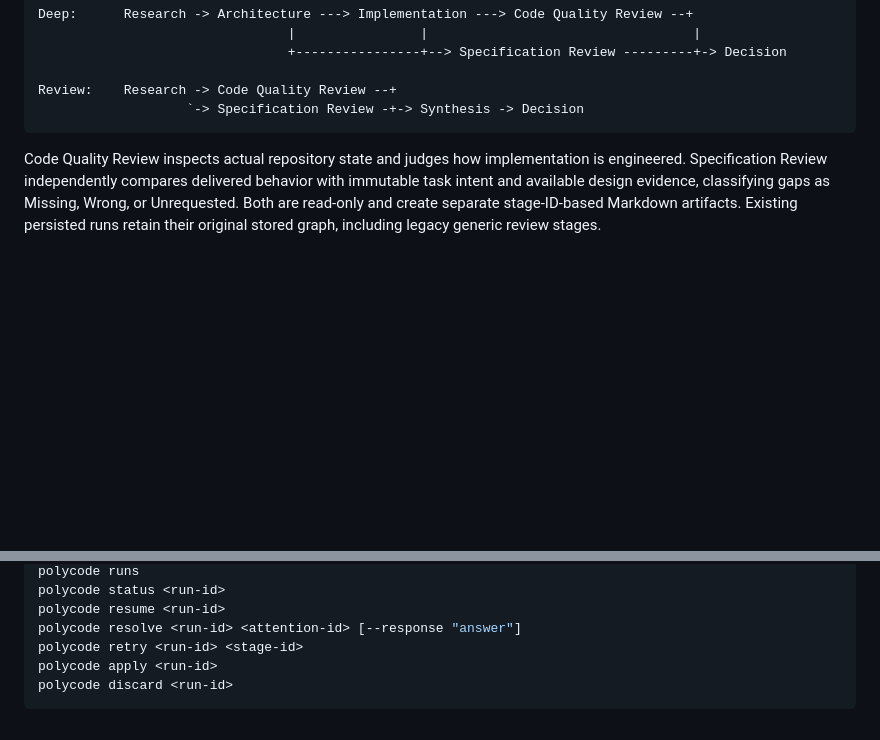
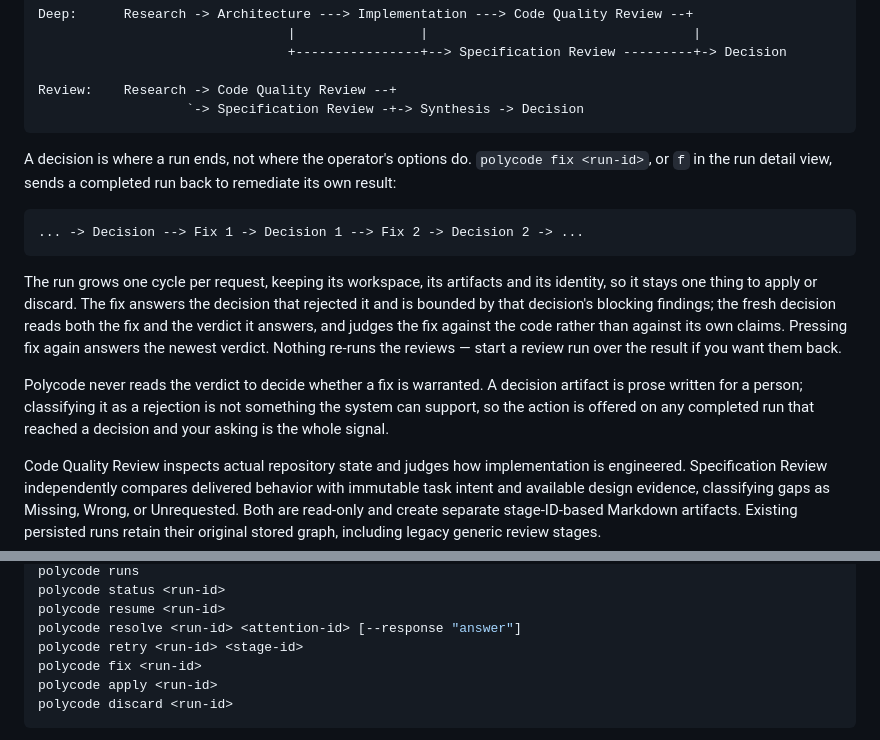
Before and after one commit to escapemanuele/polycode, a Markdown page: README.md, 2 parts joined by grey strips. Rendered like a GitHub page; blank space fills up the shorter version.

Commit message:
docs: document the fix cycle in the README
Co-Authored-By: Claude Opus 5 <noreply@anthropic.com>

````diff
--- a/README.md
+++ b/README.md
@@ -79,6 +79,16 @@ Deep:      Research -> Architecture ---> Implementation ---> Code Quality Review
 Review:    Research -> Code Quality Review --+
                    `-> Specification Review -+-> Synthesis -> Decision
 ```
+
+A decision is where a run ends, not where the operator's options do. `polycode fix <run-id>`, or `f` in the run detail view, sends a completed run back to remediate its own result:
+
+```text
+... -> Decision --> Fix 1 -> Decision 1 --> Fix 2 -> Decision 2 -> ...
+```
+
+The run grows one cycle per request, keeping its workspace, its artifacts and its identity, so it stays one thing to apply or discard. The fix answers the decision that rejected it and is bounded by that decision's blocking findings; the fresh decision reads both the fix and the verdict it answers, and judges the fix against the code rather than against its own claims. Pressing fix again answers the newest verdict. Nothing re-runs the reviews — start a review run over the result if you want them back.
+
+Polycode never reads the verdict to decide whether a fix is warranted. A decision artifact is prose written for a person; classifying it as a rejection is not something the system can support, so the action is offered on any completed run that reached a decision and your asking is the whole signal.
 
 Code Quality Review inspects actual repository state and judges how implementation is engineered. Specification Review independently compares delivered behavior with immutable task intent and available design evidence, classifying gaps as Missing, Wrong, or Unrequested. Both are read-only and create separate stage-ID-based Markdown artifacts. Existing persisted runs retain their original stored graph, including legacy generic review stages.
 
@@ -217,6 +227,7 @@ polycode status <run-id>
 polycode resume <run-id>
 polycode resolve <run-id> <attention-id> [--response "answer"]
 polycode retry <run-id> <stage-id>
+polycode fix <run-id>
 polycode apply <run-id>
 polycode discard <run-id>
 ```
````
